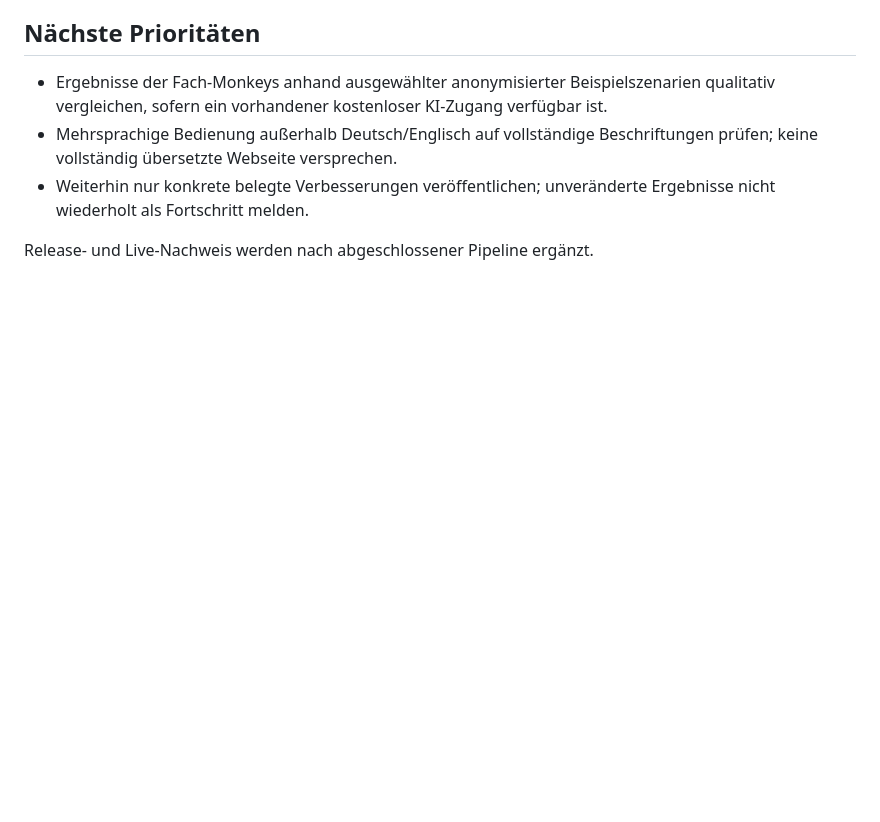
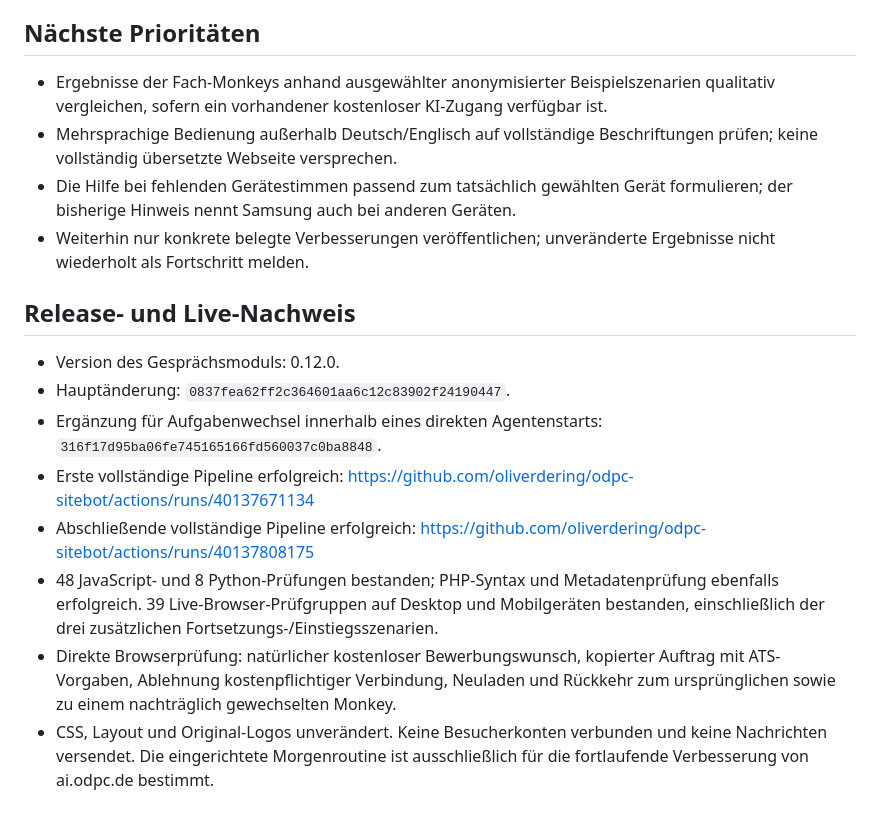
Before and after one commit to oliverdering/odpc-sitebot, a Markdown page: docs/helper-monkey-agent-quality-2026-10-25.md, the part around the change. Rendered like a GitHub page; blank space fills up the shorter version.

Commit message:
Record agent quality release and 39 passing live checks

```diff
--- a/docs/helper-monkey-agent-quality-2026-10-25.md
+++ b/docs/helper-monkey-agent-quality-2026-10-25.md
@@ -64,7 +64,27 @@ zu prüfen. Der Webdialog selbst ist weiterhin regelbasiert.
   qualitativ vergleichen, sofern ein vorhandener kostenloser KI-Zugang verfügbar ist.
 - Mehrsprachige Bedienung außerhalb Deutsch/Englisch auf vollständige Beschriftungen
   prüfen; keine vollständig übersetzte Webseite versprechen.
+- Die Hilfe bei fehlenden Gerätestimmen passend zum tatsächlich gewählten Gerät
+  formulieren; der bisherige Hinweis nennt Samsung auch bei anderen Geräten.
 - Weiterhin nur konkrete belegte Verbesserungen veröffentlichen; unveränderte
   Ergebnisse nicht wiederholt als Fortschritt melden.
 
-Release- und Live-Nachweis werden nach abgeschlossener Pipeline ergänzt.
+## Release- und Live-Nachweis
+
+- Version des Gesprächsmoduls: 0.12.0.
+- Hauptänderung: `0837fea62ff2c364601aa6c12c83902f24190447`.
+- Ergänzung für Aufgabenwechsel innerhalb eines direkten Agentenstarts:
+  `316f17d95ba06fe745165166fd560037c0ba8848`.
+- Erste vollständige Pipeline erfolgreich:
+  https://github.com/oliverdering/odpc-sitebot/actions/runs/40137671134
+- Abschließende vollständige Pipeline erfolgreich:
+  https://github.com/oliverdering/odpc-sitebot/actions/runs/40137808175
+- 48 JavaScript- und 8 Python-Prüfungen bestanden; PHP-Syntax und Metadatenprüfung
+  ebenfalls erfolgreich. 39 Live-Browser-Prüfgruppen auf Desktop und Mobilgeräten
+  bestanden, einschließlich der drei zusätzlichen Fortsetzungs-/Einstiegsszenarien.
+- Direkte Browserprüfung: natürlicher kostenloser Bewerbungswunsch, kopierter
+  Auftrag mit ATS-Vorgaben, Ablehnung kostenpflichtiger Verbindung, Neuladen und
+  Rückkehr zum ursprünglichen sowie zu einem nachträglich gewechselten Monkey.
+- CSS, Layout und Original-Logos unverändert. Keine Besucherkonten verbunden und
+  keine Nachrichten versendet. Die eingerichtete Morgenroutine ist ausschließlich
+  für die fortlaufende Verbesserung von ai.odpc.de bestimmt.
```
